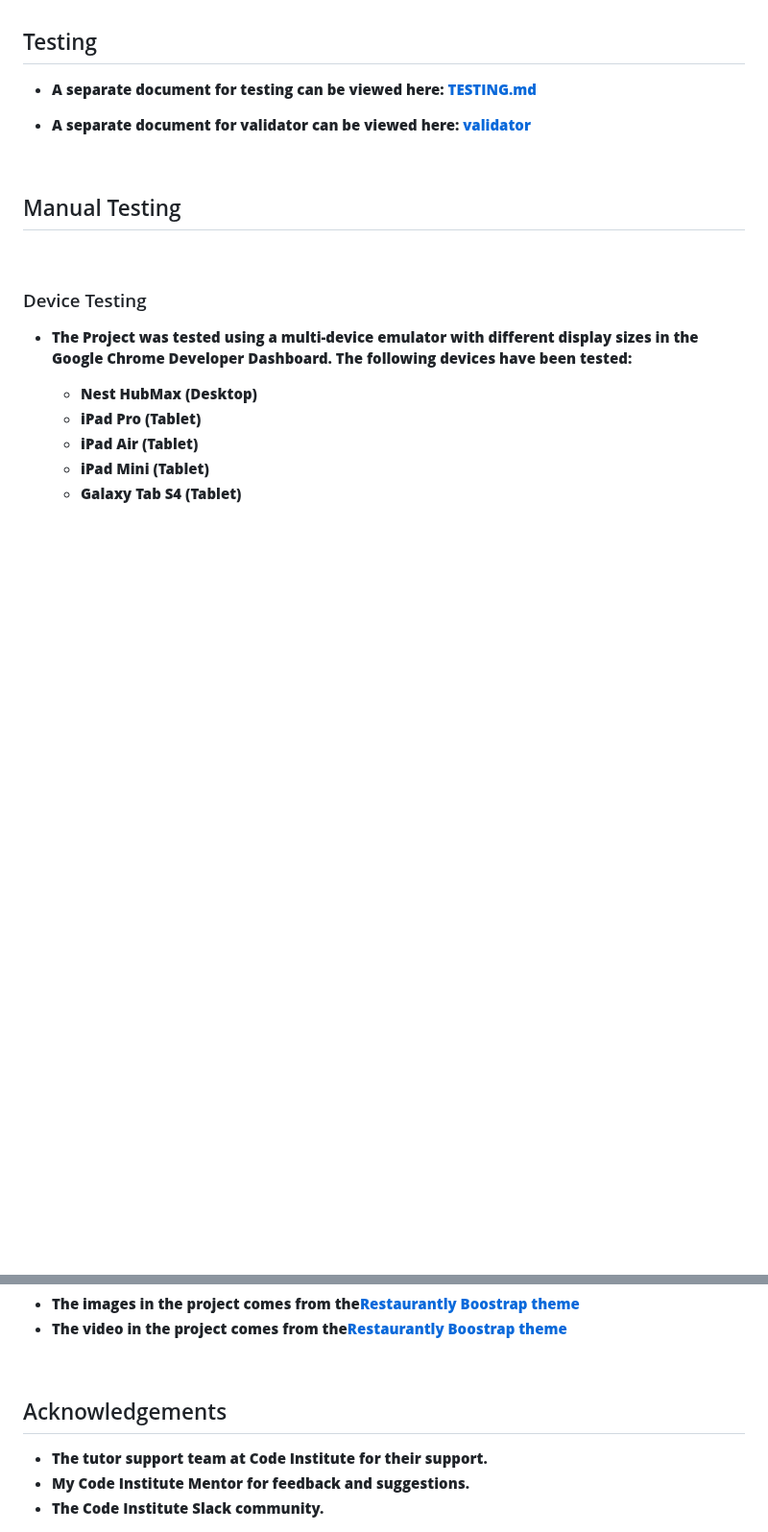
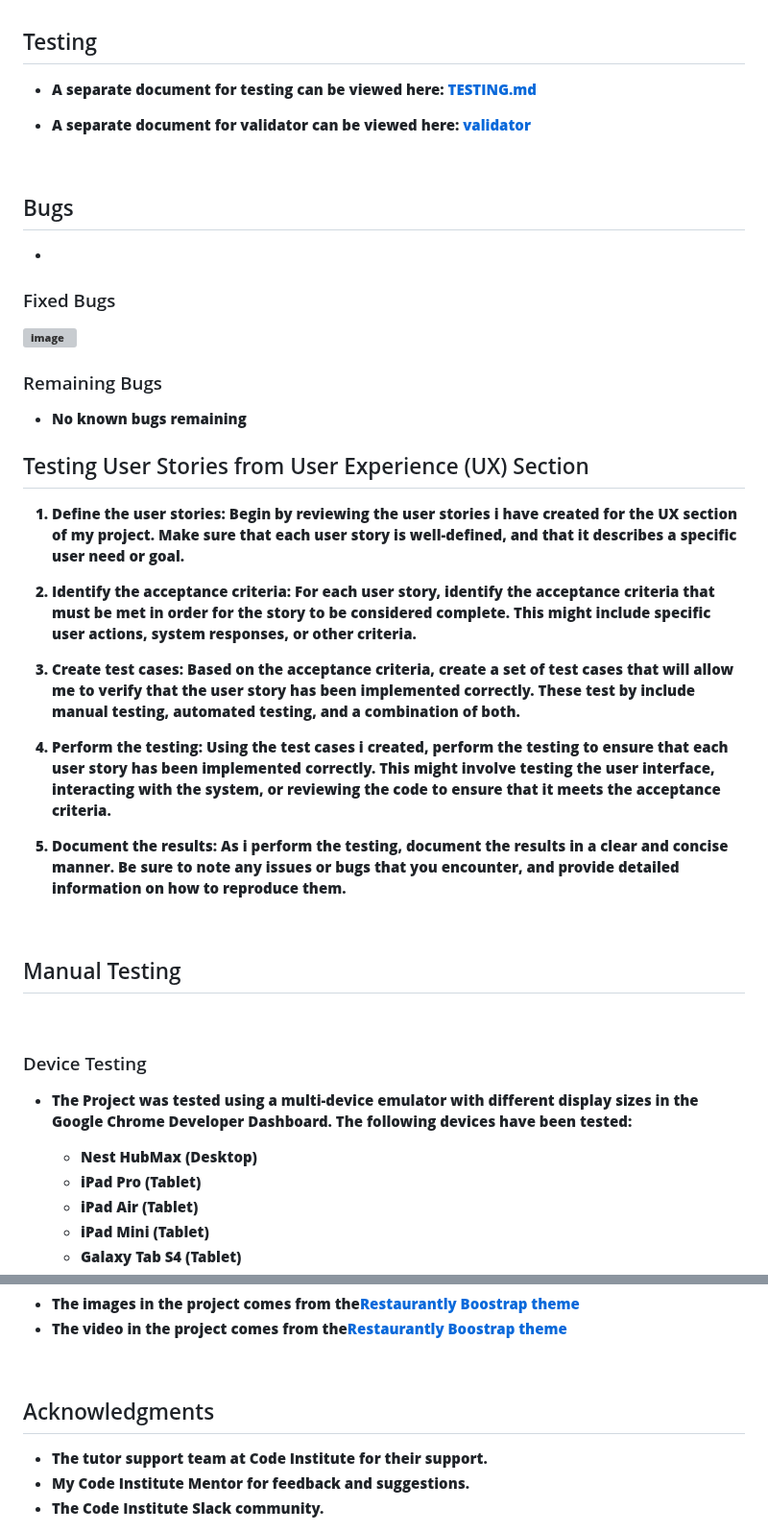
Before and after one commit to SuzanDewitz/TableFinder, a Markdown page: README.md, 2 parts joined by grey strips. Shown at 96% size. GitHub-like rendering; blank space fills up the shorter version; grey boxes are pictures that could not be loaded.

```diff
--- a/README.md
+++ b/README.md
@@ -365,6 +372,29 @@ enlarged for easy access, ensuring a seamless booking experience.
 + A separate document for testing can be viewed here: [TESTING.md](https://github.com/SuzanDewitz/TableFinder/blob/main/docs/TESTING.md)
 
 + A separate document for validator can be viewed here: [validator](https://github.com/SuzanDewitz/TableFinder/tree/main/docs/img/validator)
+
+<br>
+
+## Bugs
+  +
+  ### Fixed Bugs
+
+![image](./docs/img/features/testing.png)
+
+
+  ### Remaining Bugs
+   + No known bugs remaining
+
+## Testing User Stories from User Experience (UX) Section
+  1. Define the user stories: Begin by reviewing the user stories i have  created for the UX section of my project. Make sure that each user story is well-defined, and that it describes a specific user need or goal.
+
+  2. Identify the acceptance criteria: For each user story, identify the acceptance criteria that must be met in order for the story to be considered complete. This might include specific user actions, system responses, or other criteria.
+
+  3. Create test cases: Based on the acceptance criteria, create a set of test cases that will allow me to verify that the user story has been implemented correctly. These test by include manual testing, automated testing, and a combination of both.
+
+  4. Perform the testing: Using the test cases i created, perform the testing to ensure that each user story has been implemented correctly. This might involve testing the user interface, interacting with the system, or reviewing the code to ensure that it meets the acceptance criteria.
+
+  5. Document the results: As i perform the testing, document the results in a clear and concise manner. Be sure to note any issues or bugs that you encounter, and provide detailed information on how to reproduce them.
 
 
 <br>
@@ -480,7 +510,7 @@ enlarged for easy access, ensuring a seamless booking experience.
 
 <br>
 
-## Acknowledgements
+## Acknowledgments
   + The tutor support team at Code Institute for their support.
   + My Code Institute Mentor for feedback and suggestions.
   + The Code Institute Slack community.
```
Also changed, not shown: other parts of README.md (+16 -9 lines).
